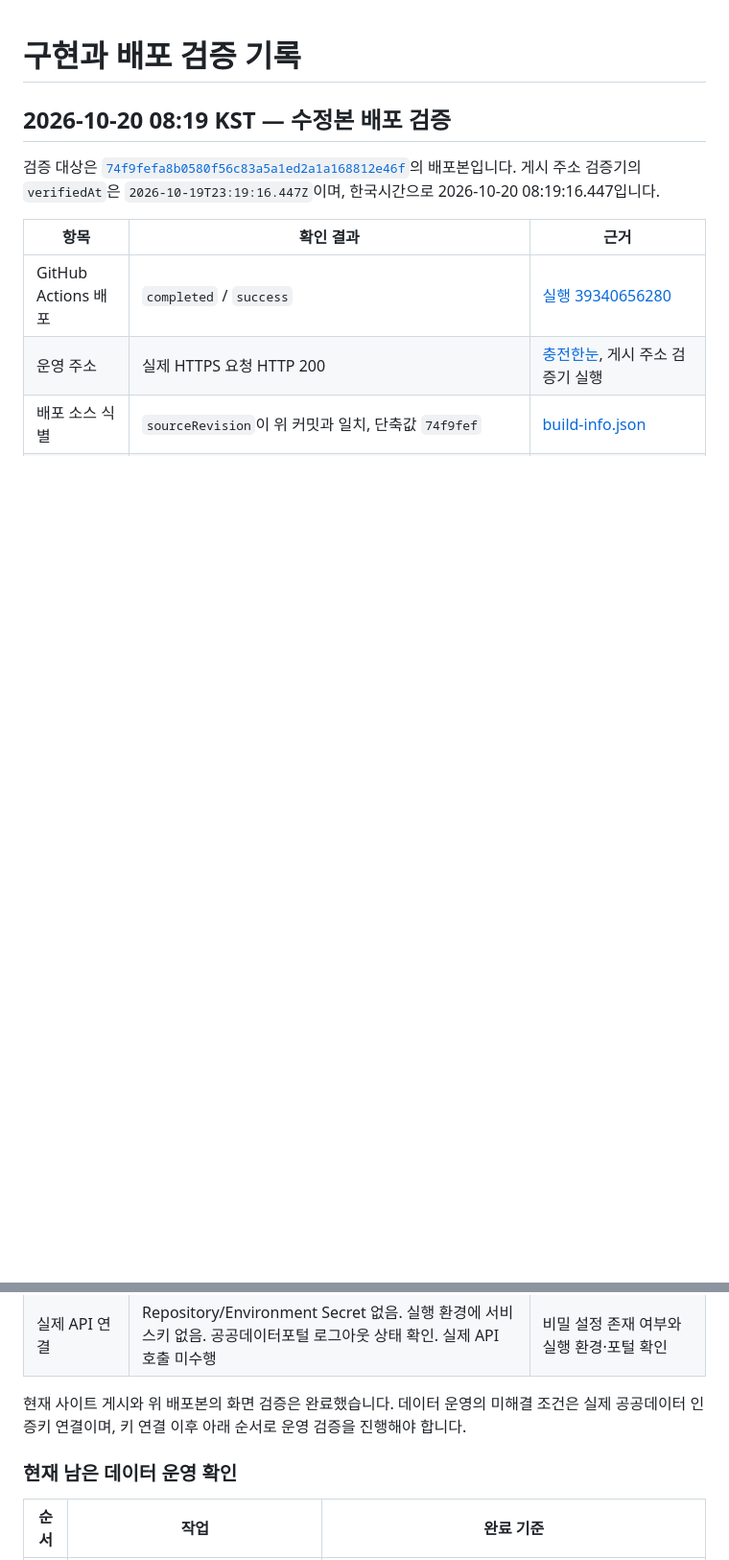
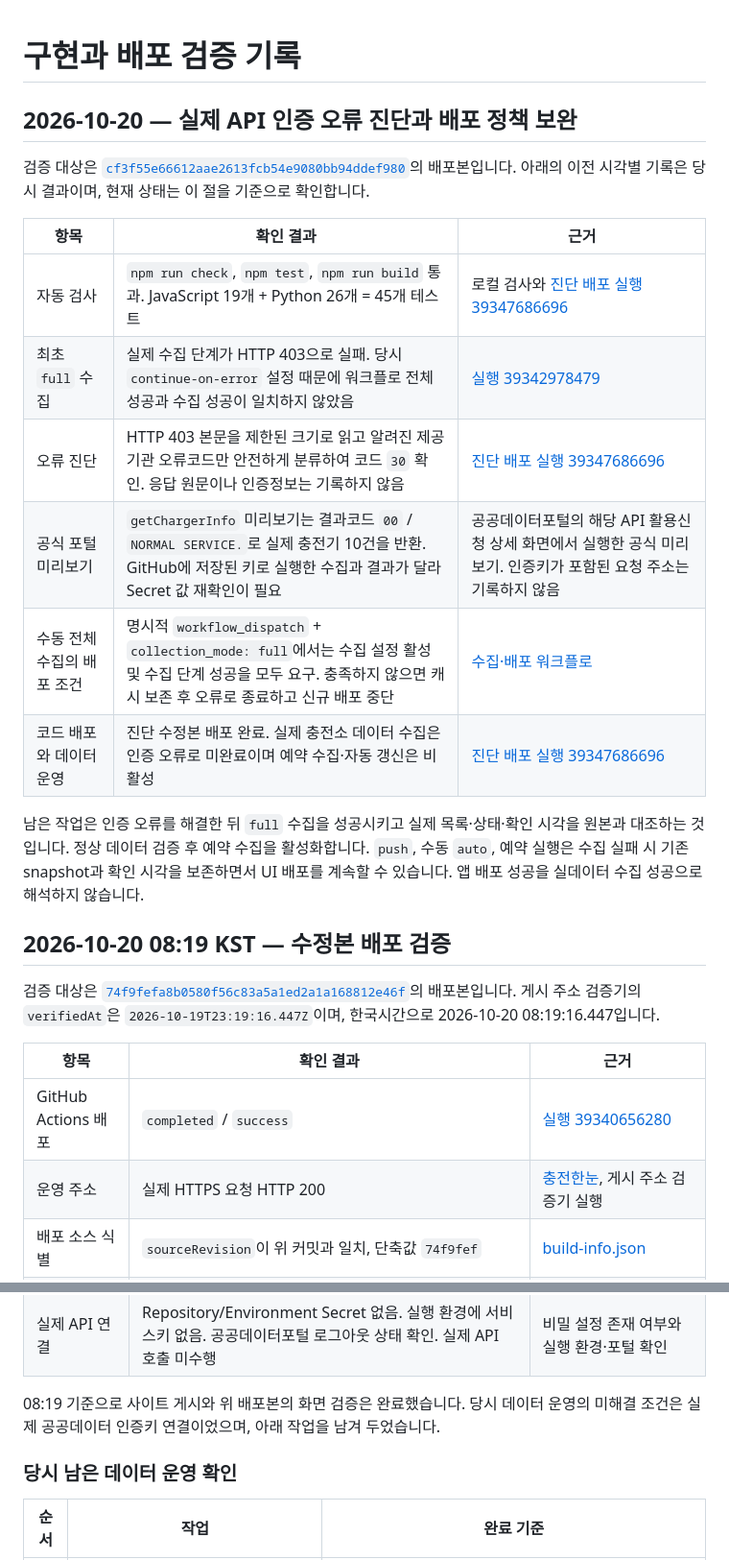
Before and after one commit to softm/evchargingstation, a Markdown page: docs/VALIDATION.md, 2 parts joined by grey strips. Shown at 96% size. Drawn GitHub-style; blank space fills up the shorter version.

Commit message:
docs: record verified API authentication diagnosis and deployment gate

```diff
--- a/docs/VALIDATION.md
+++ b/docs/VALIDATION.md
@@ -1,4 +1,19 @@
 # 구현과 배포 검증 기록
+
+## 2026-10-20 — 실제 API 인증 오류 진단과 배포 정책 보완
+
+검증 대상은 [`cf3f55e66612aae2613fcb54e9080bb94ddef980`](https://github.com/softm/evchargingstation/commit/cf3f55e66612aae2613fcb54e9080bb94ddef980)의 배포본입니다. 아래의 이전 시각별 기록은 당시 결과이며, 현재 상태는 이 절을 기준으로 확인합니다.
+
+| 항목 | 확인 결과 | 근거 |
+| --- | --- | --- |
+| 자동 검사 | `npm run check`, `npm test`, `npm run build` 통과. JavaScript 19개 + Python 26개 = 45개 테스트 | 로컬 검사와 [진단 배포 실행 39347686696](https://github.com/softm/evchargingstation/actions/runs/39347686696) |
+| 최초 `full` 수집 | 실제 수집 단계가 HTTP 403으로 실패. 당시 `continue-on-error` 설정 때문에 워크플로 전체 성공과 수집 성공이 일치하지 않았음 | [실행 39342978479](https://github.com/softm/evchargingstation/actions/runs/39342978479) |
+| 오류 진단 | HTTP 403 본문을 제한된 크기로 읽고 알려진 제공기관 오류코드만 안전하게 분류하여 코드 `30` 확인. 응답 원문이나 인증정보는 기록하지 않음 | [진단 배포 실행 39347686696](https://github.com/softm/evchargingstation/actions/runs/39347686696) |
+| 공식 포털 미리보기 | `getChargerInfo` 미리보기는 결과코드 `00` / `NORMAL SERVICE.`로 실제 충전기 10건을 반환. GitHub에 저장된 키로 실행한 수집과 결과가 달라 Secret 값 재확인이 필요 | 공공데이터포털의 해당 API 활용신청 상세 화면에서 실행한 공식 미리보기. 인증키가 포함된 요청 주소는 기록하지 않음 |
+| 수동 전체 수집의 배포 조건 | 명시적 `workflow_dispatch` + `collection_mode: full`에서는 수집 설정 활성 및 수집 단계 성공을 모두 요구. 충족하지 않으면 캐시 보존 후 오류로 종료하고 신규 배포 중단 | [수집·배포 워크플로](https://github.com/softm/evchargingstation/blob/cf3f55e66612aae2613fcb54e9080bb94ddef980/.github/workflows/collect-and-deploy.yml) |
+| 코드 배포와 데이터 운영 | 진단 수정본 배포 완료. 실제 충전소 데이터 수집은 인증 오류로 미완료이며 예약 수집·자동 갱신은 비활성 | [진단 배포 실행 39347686696](https://github.com/softm/evchargingstation/actions/runs/39347686696) |
+
+남은 작업은 인증 오류를 해결한 뒤 `full` 수집을 성공시키고 실제 목록·상태·확인 시각을 원본과 대조하는 것입니다. 정상 데이터 검증 후 예약 수집을 활성화합니다. `push`, 수동 `auto`, 예약 실행은 수집 실패 시 기존 snapshot과 확인 시각을 보존하면서 UI 배포를 계속할 수 있습니다. 앱 배포 성공을 실데이터 수집 성공으로 해석하지 않습니다.
 
 ## 2026-10-20 08:19 KST — 수정본 배포 검증
 
@@ -19,9 +34,9 @@
 | 브라우저 콘솔 | 확인한 시나리오에서 경고 0건·오류 0건 | 브라우저 콘솔 확인 |
 | 실제 API 연결 | Repository/Environment Secret 없음. 실행 환경에 서비스키 없음. 공공데이터포털 로그아웃 상태 확인. 실제 API 호출 미수행 | 비밀 설정 존재 여부와 실행 환경·포털 확인 |
 
-현재 사이트 게시와 위 배포본의 화면 검증은 완료했습니다. 데이터 운영의 미해결 조건은 실제 공공데이터 인증키 연결이며, 키 연결 이후 아래 순서로 운영 검증을 진행해야 합니다.
+08:19 기준으로 사이트 게시와 위 배포본의 화면 검증은 완료했습니다. 당시 데이터 운영의 미해결 조건은 실제 공공데이터 인증키 연결이었으며, 아래 작업을 남겨 두었습니다.
 
-### 현재 남은 데이터 운영 확인
+### 당시 남은 데이터 운영 확인
 
 | 순서 | 작업 | 완료 기준 |
 | --- | --- | --- |
```
Also changed, not shown: README.md (+3 -3 lines), docs/OPERATIONS.md (+2 -0 lines).
